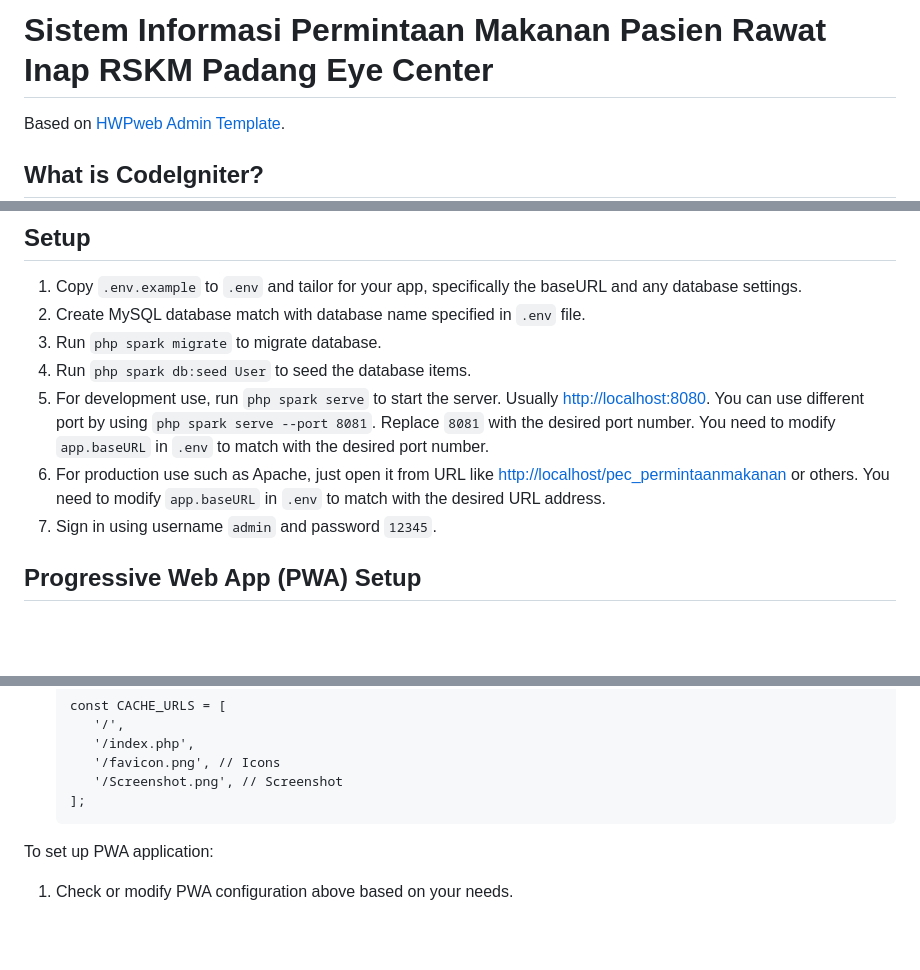
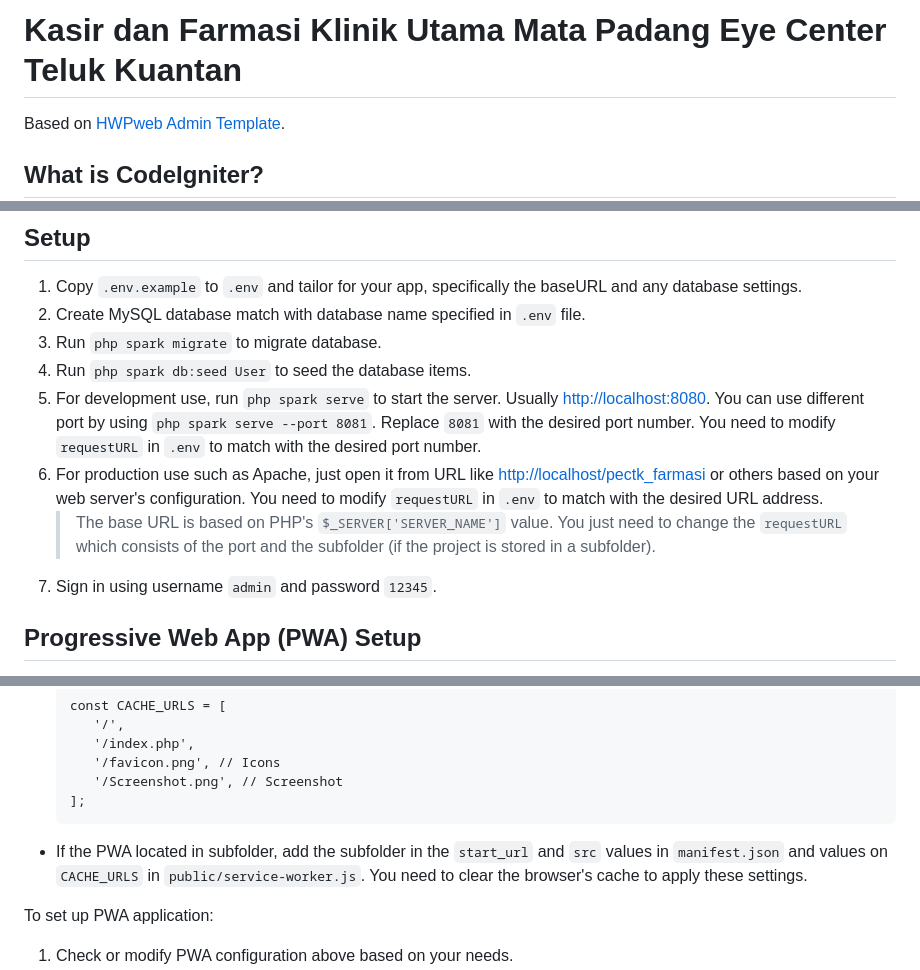
Before and after one commit to hafizulwanandaputra/pectk-simklinik, a Markdown page: README.md, 3 parts joined by grey strips. Drawn GitHub-style; blank space fills up the shorter version.

````diff
--- a/README.md
+++ b/README.md
@@ -1,4 +1,4 @@
-# Sistem Informasi Permintaan Makanan Pasien Rawat Inap RSKM Padang Eye Center
+# Kasir dan Farmasi Klinik Utama Mata Padang Eye Center Teluk Kuantan
 
 Based on [HWPweb Admin Template](https://github.com/hafizulwanandaputra/hwpweb-admin-template).
 
@@ -28,8 +28,9 @@ The user guide corresponding to the latest version of the framework can be found
 2. Create MySQL database match with database name specified in `.env` file.
 3. Run `php spark migrate` to migrate database.
 4. Run `php spark db:seed User` to seed the database items.
-5. For development use, run `php spark serve` to start the server. Usually [http://localhost:8080](http://localhost:8080). You can use different port by using `php spark serve --port 8081`. Replace `8081` with the desired port number. You need to modify `app.baseURL` in `.env` to match with the desired port number.
-6. For production use such as Apache, just open it from URL like [http://localhost/pec_permintaanmakanan](http://localhost/pec_permintaanmakanan) or others. You need to modify `app.baseURL` in `.env` to match with the desired URL address.
+5. For development use, run `php spark serve` to start the server. Usually [http://localhost:8080](http://localhost:8080). You can use different port by using `php spark serve --port 8081`. Replace `8081` with the desired port number. You need to modify `requestURL` in `.env` to match with the desired port number.
+6. For production use such as Apache, just open it from URL like [http://localhost/pectk_farmasi](http://localhost/pectk_farmasi) or others based on your web server's configuration. You need to modify `requestURL` in `.env` to match with the desired URL address.
+   > The base URL is based on PHP's `$_SERVER['SERVER_NAME']` value. You just need to change the `requestURL` which consists of the port and the subfolder (if the project is stored in a subfolder).
 7. Sign in using username `admin` and password `12345`.
 
 ## Progressive Web App (PWA) Setup
@@ -65,6 +66,7 @@ PWA contents:
      '/Screenshot.png', // Screenshot
   ];
   ```
+- If the PWA located in subfolder, add the subfolder in the `start_url` and `src` values in `manifest.json` and values on `CACHE_URLS` in `public/service-worker.js`. You need to clear the browser's cache to apply these settings.
 
 To set up PWA application:
 
````
